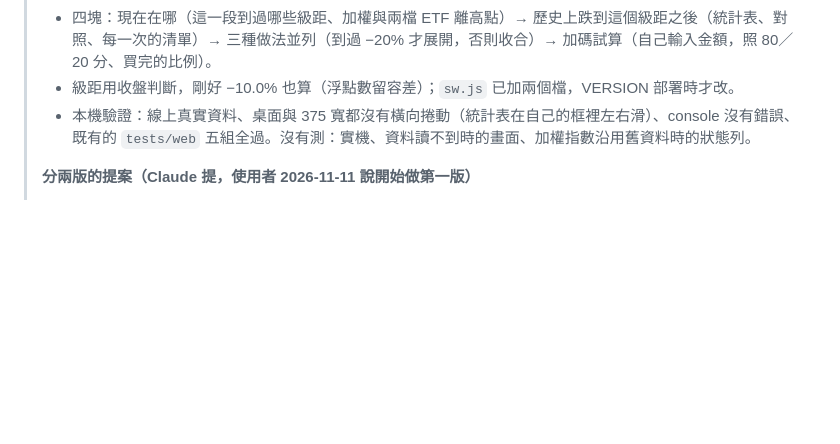
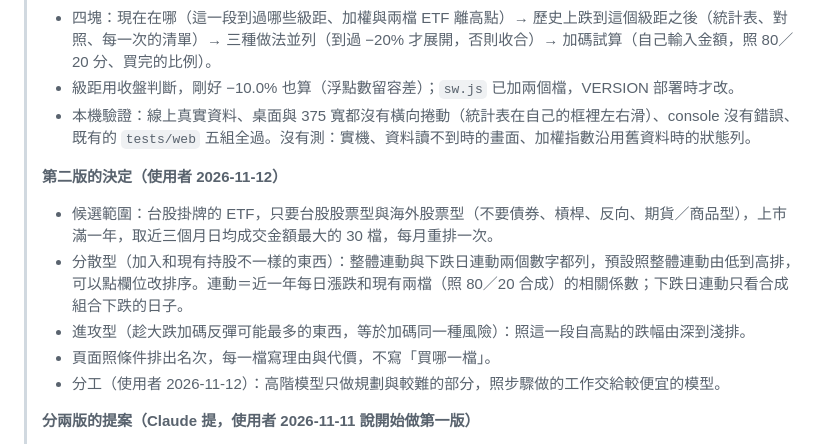
Before and after one commit to chaper123/stock-dashboard, a Markdown page: docs/INSIGHTS.md, the part around the change. GitHub-like rendering; blank space fills up the shorter version.

```diff
--- a/docs/INSIGHTS.md
+++ b/docs/INSIGHTS.md
@@ -110,6 +110,13 @@
 > - 級距用收盤判斷，剛好 −10.0% 也算（浮點數留容差）；`sw.js` 已加兩個檔，VERSION 部署時才改。
 > - 本機驗證：線上真實資料、桌面與 375 寬都沒有橫向捲動（統計表在自己的框裡左右滑）、console 沒有錯誤、既有的 `tests/web` 五組全過。沒有測：實機、資料讀不到時的畫面、加權指數沿用舊資料時的狀態列。
 >
+> **第二版的決定（使用者 2026-11-12）**
+> - 候選範圍：台股掛牌的 ETF，只要台股股票型與海外股票型（不要債券、槓桿、反向、期貨／商品型），上市滿一年，取近三個月日均成交金額最大的 30 檔，每月重排一次。
+> - 分散型（加入和現有持股不一樣的東西）：整體連動與下跌日連動兩個數字都列，預設照整體連動由低到高排，可以點欄位改排序。連動＝近一年每日漲跌和現有兩檔（照 80／20 合成）的相關係數；下跌日連動只看合成組合下跌的日子。
+> - 進攻型（趁大跌加碼反彈可能最多的東西，等於加碼同一種風險）：照這一段自高點的跌幅由深到淺排。
+> - 頁面照條件排出名次，每一檔寫理由與代價，不寫「買哪一檔」。
+> - 分工（使用者 2026-11-12）：高階模型只做規劃與較難的部分，照步驟做的工作交給較便宜的模型。
+>
 > **分兩版的提案（Claude 提，使用者 2026-11-11 說開始做第一版）**
 > - 第一版（不用新資料）：現在的位置與這一段觸發了哪些級距；歷史對照（統計、每一次的清單、對照基準、觸發後還多跌多少）；保守、中性兩種做法並列；試算（使用者自己輸入金額 → 照 80／20 各多少、加碼後比例變多少）。
 > - 第二版（market-data 要加候選標的的日線）：「積極」的新標的候選篩選——兩種目的並列（分散：跟現有持股連動低；進攻：跌得深、連動高，等於加碼同一個風險），每檔列連動、目前與最大跌幅、波動、成交量、費用、類別，照公開的條件排序並寫理由與代價，不寫「買哪一檔」。候選範圍與排序條件要使用者決定。
```
Also changed, not shown: docs/OPPORTUNITY.md (added, +113 -0 lines), docs/PROGRESS.md (+1 -1 lines).
